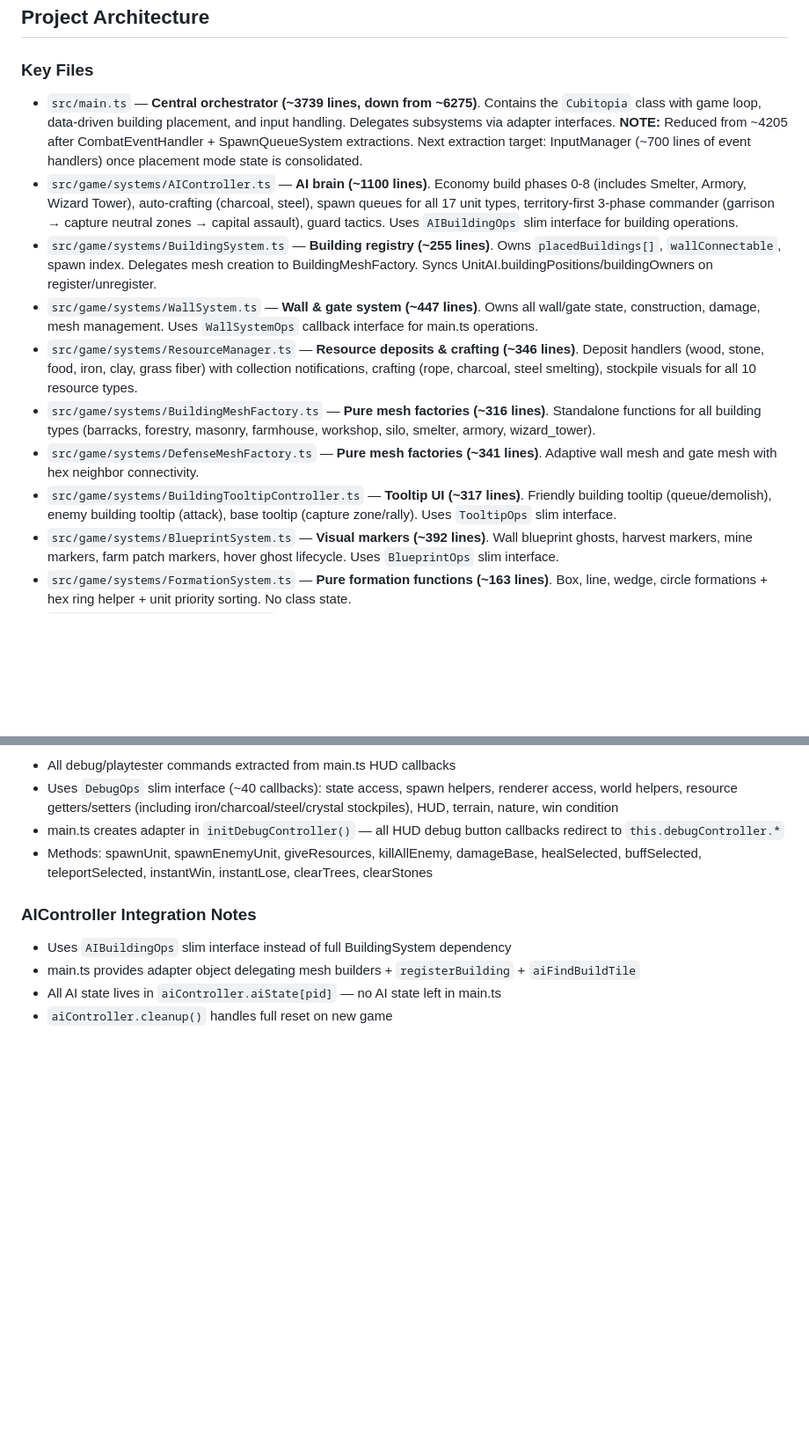
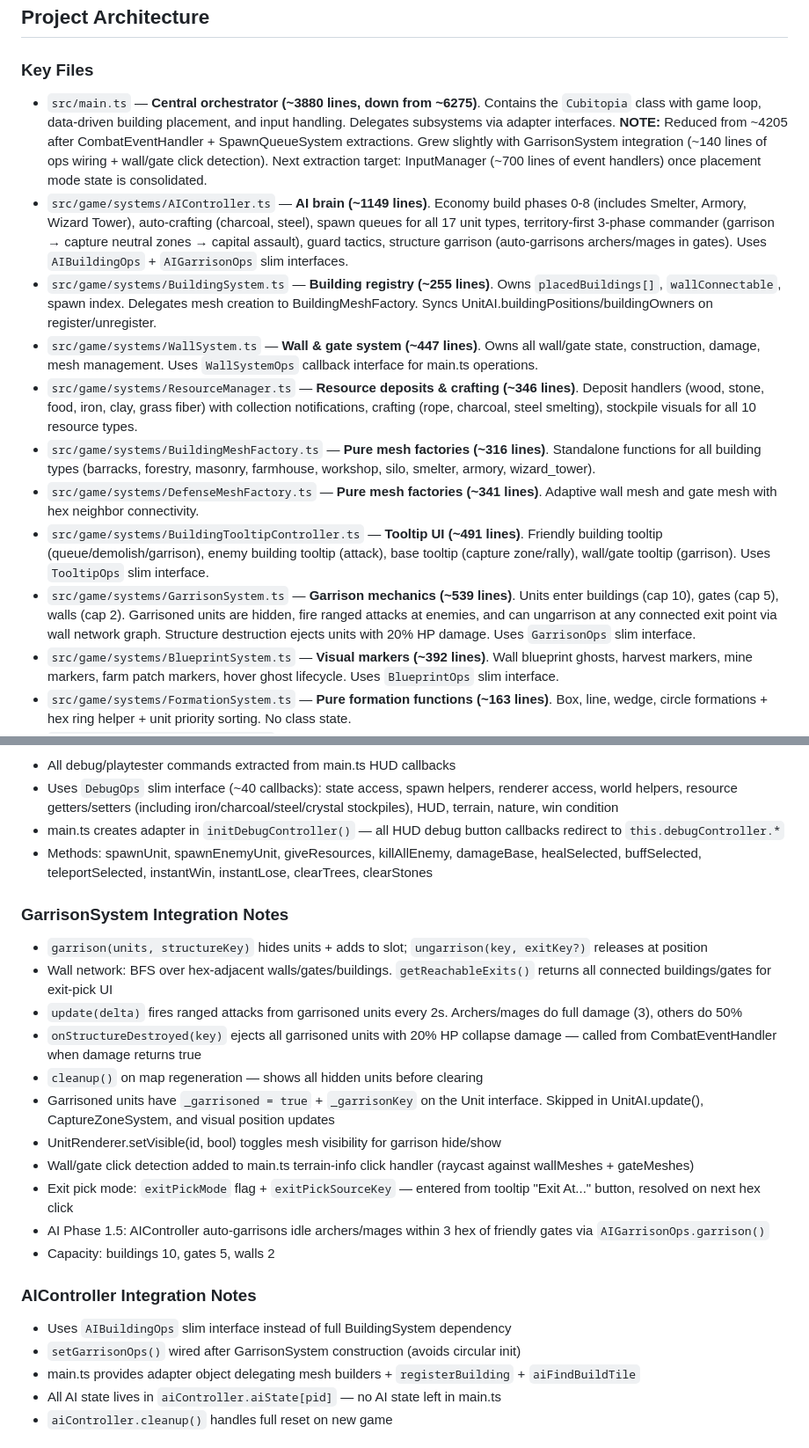
Before and after one commit to keenancornelius/cubitopia, a Markdown page: CLAUDE.md, 2 parts joined by grey strips. Shown at 88% size. GitHub-like rendering; blank space fills up the shorter version.

Commit message:
Update CLAUDE.md with GarrisonSystem docs and line counts
Added GarrisonSystem to Key Files, integration notes, line count updates.

Co-Authored-By: Claude Opus 4.6 <noreply@anthropic.com>

```diff
--- a/CLAUDE.md
+++ b/CLAUDE.md
@@ -76,14 +76,15 @@ If any check fails, fix it before starting the next task. The 5 minutes spent he
 ## Project Architecture
 
 ### Key Files
-- `src/main.ts` — **Central orchestrator (~3739 lines, down from ~6275)**. Contains the `Cubitopia` class with game loop, data-driven building placement, and input handling. Delegates subsystems via adapter interfaces. **NOTE:** Reduced from ~4205 after CombatEventHandler + SpawnQueueSystem extractions. Next extraction target: InputManager (~700 lines of event handlers) once placement mode state is consolidated.
-- `src/game/systems/AIController.ts` — **AI brain (~1100 lines)**. Economy build phases 0-8 (includes Smelter, Armory, Wizard Tower), auto-crafting (charcoal, steel), spawn queues for all 17 unit types, territory-first 3-phase commander (garrison → capture neutral zones → capital assault), guard tactics. Uses `AIBuildingOps` slim interface for building operations.
+- `src/main.ts` — **Central orchestrator (~3880 lines, down from ~6275)**. Contains the `Cubitopia` class with game loop, data-driven building placement, and input handling. Delegates subsystems via adapter interfaces. **NOTE:** Reduced from ~4205 after CombatEventHandler + SpawnQueueSystem extractions. Grew slightly with GarrisonSystem integration (~140 lines of ops wiring + wall/gate click detection). Next extraction target: InputManager (~700 lines of event handlers) once placement mode state is consolidated.
+- `src/game/systems/AIController.ts` — **AI brain (~1149 lines)**. Economy build phases 0-8 (includes Smelter, Armory, Wizard Tower), auto-crafting (charcoal, steel), spawn queues for all 17 unit types, territory-first 3-phase commander (garrison → capture neutral zones → capital assault), guard tactics, structure garrison (auto-garrisons archers/mages in gates). Uses `AIBuildingOps` + `AIGarrisonOps` slim interfaces.
 - `src/game/systems/BuildingSystem.ts` — **Building registry (~255 lines)**. Owns `placedBuildings[]`, `wallConnectable`, spawn index. Delegates mesh creation to BuildingMeshFactory. Syncs UnitAI.buildingPositions/buildingOwners on register/unregister.
 - `src/game/systems/WallSystem.ts` — **Wall & gate system (~447 lines)**. Owns all wall/gate state, construction, damage, mesh management. Uses `WallSystemOps` callback interface for main.ts operations.
 - `src/game/systems/ResourceManager.ts` — **Resource deposits & crafting (~346 lines)**. Deposit handlers (wood, stone, food, iron, clay, grass fiber) with collection notifications, crafting (rope, charcoal, steel smelting), stockpile visuals for all 10 resource types.
 - `src/game/systems/BuildingMeshFactory.ts` — **Pure mesh factories (~316 lines)**. Standalone functions for all building types (barracks, forestry, masonry, farmhouse, workshop, silo, smelter, armory, wizard_tower).
 - `src/game/systems/DefenseMeshFactory.ts` — **Pure mesh factories (~341 lines)**. Adaptive wall mesh and gate mesh with hex neighbor connectivity.
-- `src/game/systems/BuildingTooltipController.ts` — **Tooltip UI (~317 lines)**. Friendly building tooltip (queue/demolish), enemy building tooltip (attack), base tooltip (capture zone/rally). Uses `TooltipOps` slim interface.
+- `src/game/systems/BuildingTooltipController.ts` — **Tooltip UI (~491 lines)**. Friendly building tooltip (queue/demolish/garrison), enemy building tooltip (attack), base tooltip (capture zone/rally), wall/gate tooltip (garrison). Uses `TooltipOps` slim interface.
+- `src/game/systems/GarrisonSystem.ts` — **Garrison mechanics (~539 lines)**. Units enter buildings (cap 10), gates (cap 5), walls (cap 2). Garrisoned units are hidden, fire ranged attacks at enemies, and can ungarrison at any connected exit point via wall network graph. Structure destruction ejects units with 20% HP damage. Uses `GarrisonOps` slim interface.
 - `src/game/systems/BlueprintSystem.ts` — **Visual markers (~392 lines)**. Wall blueprint ghosts, harvest markers, mine markers, farm patch markers, hover ghost lifecycle. Uses `BlueprintOps` slim interface.
 - `src/game/systems/FormationSystem.ts` — **Pure formation functions (~163 lines)**. Box, line, wedge, circle formations + hex ring helper + unit priority sorting. No class state.
 - `src/game/systems/NatureSystem.ts` — **Vegetation simulation (~321 lines)**. Tree regrowth/sprouting, grass growth/spreading, grass tracking. Owns all vegetation lifecycle state. Uses `NatureOps` slim interface.
@@ -380,8 +381,22 @@ No remaining files to wire. Future extractions will target new code regions.
 - main.ts creates adapter in `initDebugController()` — all HUD debug button callbacks redirect to `this.debugController.*`
 - Methods: spawnUnit, spawnEnemyUnit, giveResources, killAllEnemy, damageBase, healSelected, buffSelected, teleportSelected, instantWin, instantLose, clearTrees, clearStones
 
+### GarrisonSystem Integration Notes
+- `garrison(units, structureKey)` hides units + adds to slot; `ungarrison(key, exitKey?)` releases at position
+- Wall network: BFS over hex-adjacent walls/gates/buildings. `getReachableExits()` returns all connected buildings/gates for exit-pick UI
+- `update(delta)` fires ranged attacks from garrisoned units every 2s. Archers/mages do full damage (3), others do 50%
+- `onStructureDestroyed(key)` ejects all garrisoned units with 20% HP collapse damage — called from CombatEventHandler when damage returns true
+- `cleanup()` on map regeneration — shows all hidden units before clearing
+- Garrisoned units have `_garrisoned = true` + `_garrisonKey` on the Unit interface. Skipped in UnitAI.update(), CaptureZoneSystem, and visual position updates
+- UnitRenderer.setVisible(id, bool) toggles mesh visibility for garrison hide/show
+- Wall/gate click detection added to main.ts terrain-info click handler (raycast against wallMeshes + gateMeshes)
+- Exit pick mode: `exitPickMode` flag + `exitPickSourceKey` — entered from tooltip "Exit At..." button, resolved on next hex click
+- AI Phase 1.5: AIController auto-garrisons idle archers/mages within 3 hex of friendly gates via `AIGarrisonOps.garrison()`
+- Capacity: buildings 10, gates 5, walls 2
+
 ### AIController Integration Notes
 - Uses `AIBuildingOps` slim interface instead of full BuildingSystem dependency
+- `setGarrisonOps()` wired after GarrisonSystem construction (avoids circular init)
 - main.ts provides adapter object delegating mesh builders + `registerBuilding` + `aiFindBuildTile`
 - All AI state lives in `aiController.aiState[pid]` — no AI state left in main.ts
 - `aiController.cleanup()` handles full reset on new game
```
Also changed, not shown: other parts of CLAUDE.md (+1 -1 lines).
